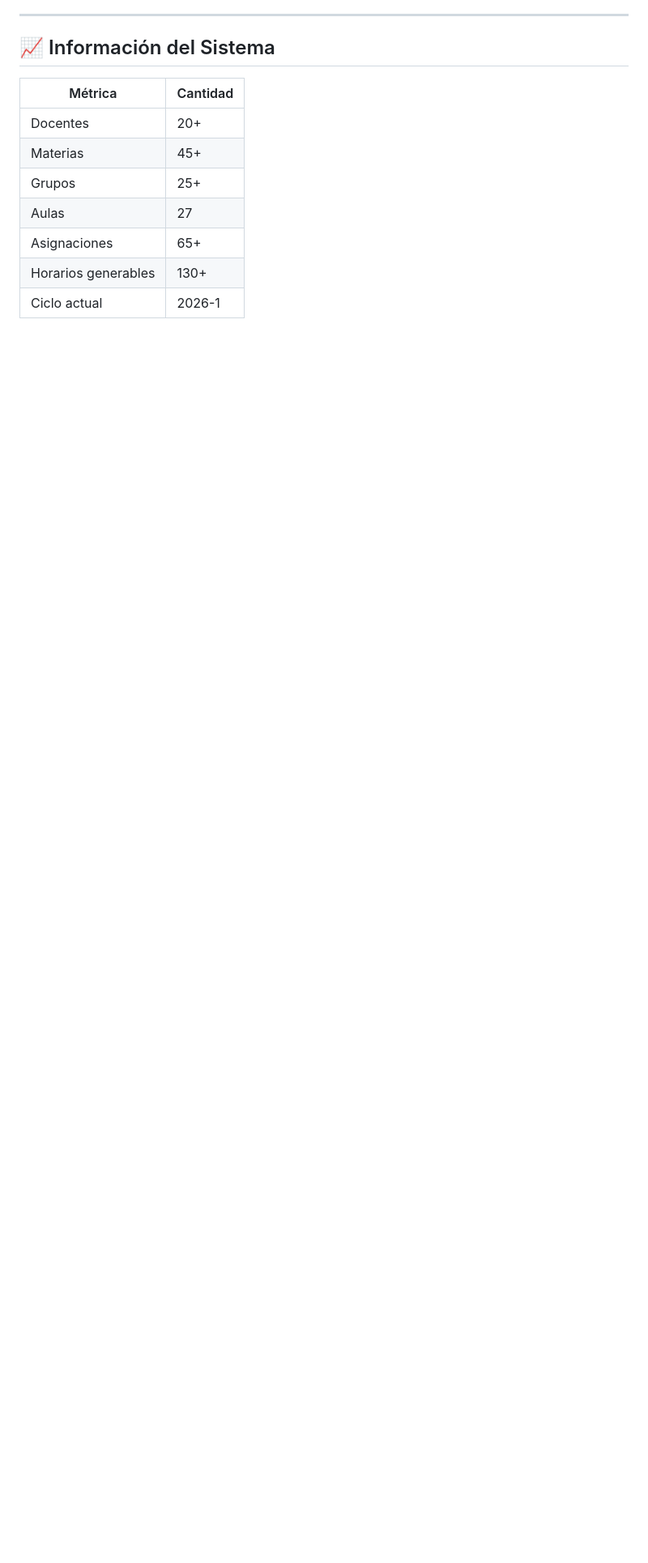
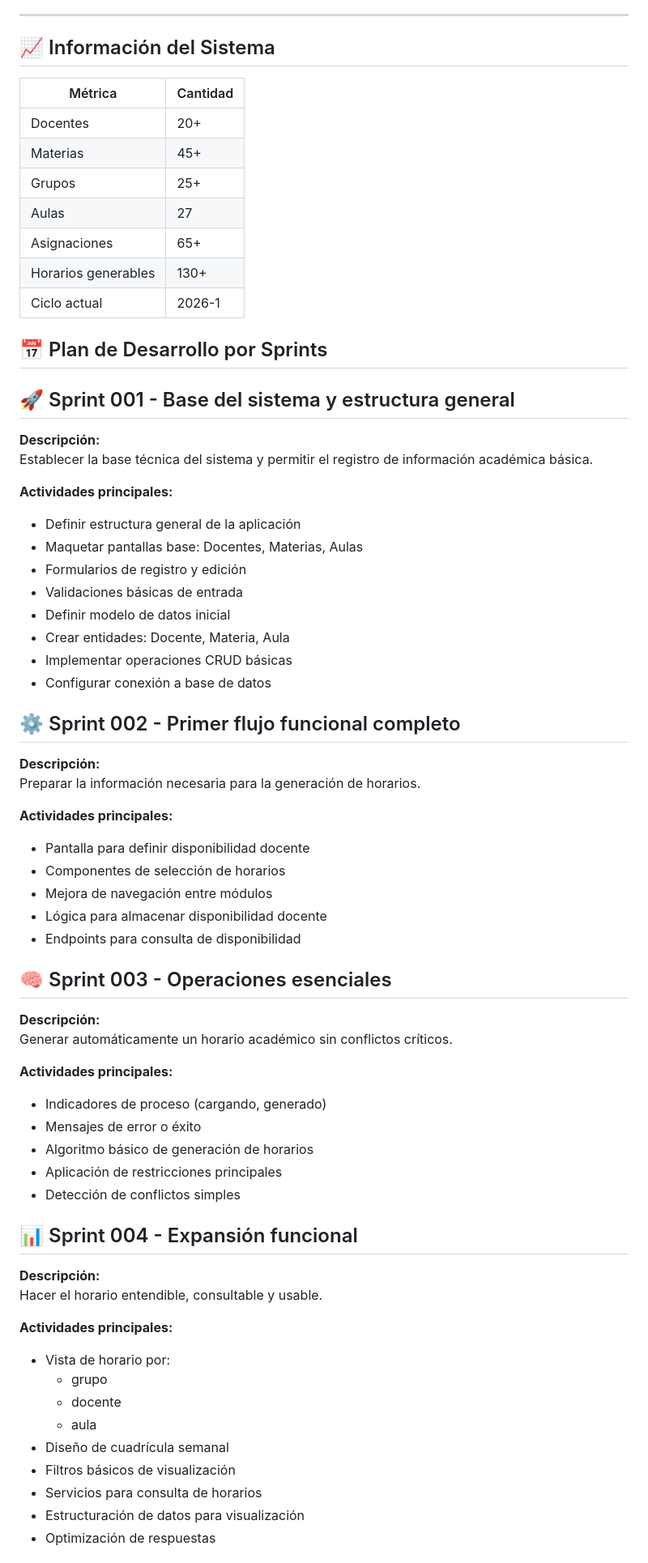
Before and after one commit to CesarArathAP/sph-system-utec, a Markdown page: README.md, the part around one of its changes. Shown at 81% size. Drawn GitHub-style; blank space fills up the shorter version.

Commit message:
docs: agregar plan de desarrollo por sprints con actividades y descripciones

```diff
--- a/README.md
+++ b/README.md
@@ -373,3 +373,69 @@ Próximas versiones: Sí, con aprobación.
 | Horarios generables | 130+ |
 | Ciclo actual | 2026-1 |
 
+
+## 📅 Plan de Desarrollo por Sprints
+
+## 🚀 Sprint 001 - Base del sistema y estructura general
+
+**Descripción:**
+Establecer la base técnica del sistema y permitir el registro de información académica básica.
+
+**Actividades principales:**
+- Definir estructura general de la aplicación
+- Maquetar pantallas base: Docentes, Materias, Aulas
+- Formularios de registro y edición
+- Validaciones básicas de entrada
+- Definir modelo de datos inicial
+- Crear entidades: Docente, Materia, Aula
+- Implementar operaciones CRUD básicas
+- Configurar conexión a base de datos
+
+
+
+## ⚙️ Sprint 002 - Primer flujo funcional completo
+
+**Descripción:**
+Preparar la información necesaria para la generación de horarios.
+
+**Actividades principales:**
+- Pantalla para definir disponibilidad docente
+- Componentes de selección de horarios
+- Mejora de navegación entre módulos
+- Lógica para almacenar disponibilidad docente
+- Endpoints para consulta de disponibilidad
+
+
+
+## 🧠 Sprint 003 - Operaciones esenciales
+
+**Descripción:**
+Generar automáticamente un horario académico sin conflictos críticos.
+
+**Actividades principales:**
+- Indicadores de proceso (cargando, generado)
+- Mensajes de error o éxito
+- Algoritmo básico de generación de horarios
+- Aplicación de restricciones principales
+- Detección de conflictos simples
+
+
+
+## 📊 Sprint 004 - Expansión funcional
+
+**Descripción:**
+Hacer el horario entendible, consultable y usable.
+
+**Actividades principales:**
+- Vista de horario por:
+  - grupo
+  - docente
+  - aula
+- Diseño de cuadrícula semanal
+- Filtros básicos de visualización
+- Servicios para consulta de horarios
+- Estructuración de datos para visualización
+- Optimización de respuestas
+
+
+
```
Also changed, not shown: other parts of README.md (+43 -0 lines).
